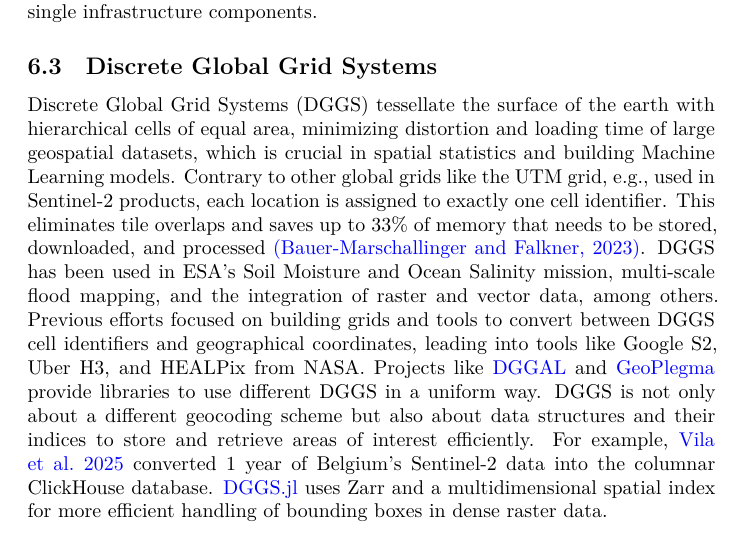
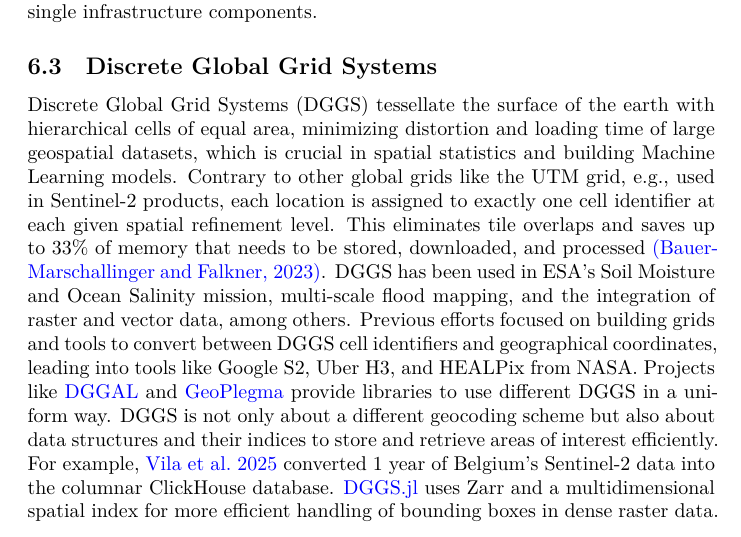
Before and after one commit to felixcremer/NFDI4EarthM2.5, a Quarto document (D2.5_1-5_Overview_DC_tech/D2.5_1-5_Overview_DC_tech.qmd): part of page 12 of 15, cut so that both start at the same text. Rendered offline with R 4.5, knitr and Pandoc in place of Quarto, then LaTeX, with nearby package versions.

Commit message:
Update D2.5_1-5_Overview_DC_tech/D2.5_1-5_Overview_DC_tech.qmd

```diff
--- a/D2.5_1-5_Overview_DC_tech/D2.5_1-5_Overview_DC_tech.qmd
+++ b/D2.5_1-5_Overview_DC_tech/D2.5_1-5_Overview_DC_tech.qmd
@@ -310,7 +310,7 @@
 ## Discrete Global Grid Systems
 
 Discrete Global Grid Systems (DGGS) tessellate the surface of the earth with hierarchical cells of equal area, minimizing distortion and loading time of large geospatial datasets, which is crucial in spatial statistics and building Machine Learning models.
-Contrary to other global grids like the UTM grid, e.g., used in Sentinel-2 products, each location is assigned to exactly one cell identifier.
+Contrary to other global grids like the UTM grid, e.g., used in Sentinel-2 products, each location is assigned to exactly one cell identifier at each given spatial refinement level.
 This eliminates tile overlaps and saves up to 33% of memory that needs to be stored, downloaded, and processed [(Bauer-Marschallinger and Falkner, 2023)](https://doi.org/10.1016/j.isprsjprs.2023.07.015).
 DGGS has been used in ESA's Soil Moisture and Ocean Salinity mission, multi-scale flood mapping, and the integration of raster and vector data, among others.
 Previous efforts focused on building grids and tools to convert between DGGS cell identifiers and geographical coordinates, leading into tools like Google S2, Uber H3, and HEALPix from NASA.
```
